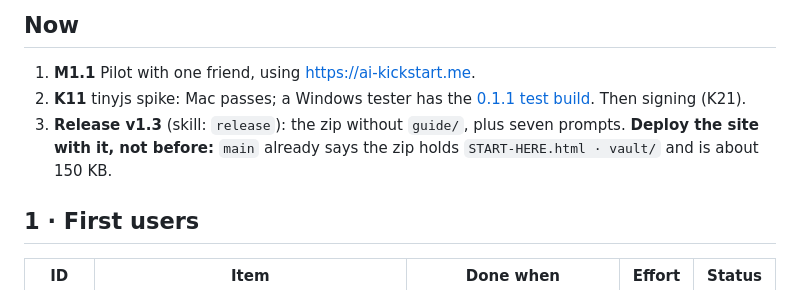
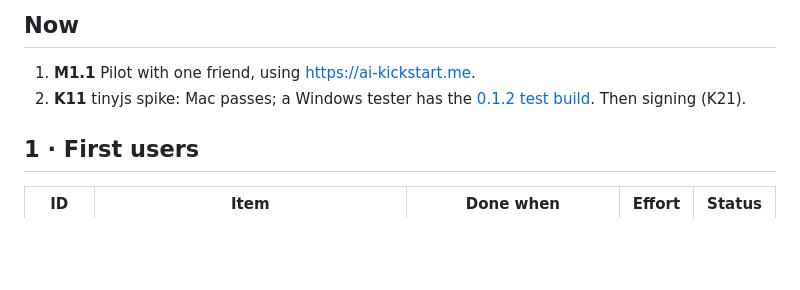
Before and after one commit to liqweed/ai-kickstart, a Markdown page: docs/master-plan.md, the part around the change. Rendered like a GitHub page; blank space fills up the shorter version.

```diff
--- a/docs/master-plan.md
+++ b/docs/master-plan.md
@@ -14,8 +14,7 @@ The complete roadmap, open work only. **When an item is done, delete its row** a
 ## Now
 
 1. **M1.1** Pilot with one friend, using https://ai-kickstart.me.
-2. **K11** tinyjs spike: Mac passes; a Windows tester has the [0.1.1 test build](https://github.com/liqweed/ai-kickstart/releases/tag/app-v0.1.1). Then signing (K21).
-3. **Release v1.3** (skill: `release`): the zip without `guide/`, plus seven prompts. **Deploy the site with it, not before:** `main` already says the zip holds `START-HERE.html · vault/` and is about 150 KB.
+2. **K11** tinyjs spike: Mac passes; a Windows tester has the [0.1.2 test build](https://github.com/liqweed/ai-kickstart/releases/tag/app-v0.1.2). Then signing (K21).
 
 ## 1 · First users
 
```
Also changed, not shown: docs/journal.md (+5 -0 lines), 1 other file.
